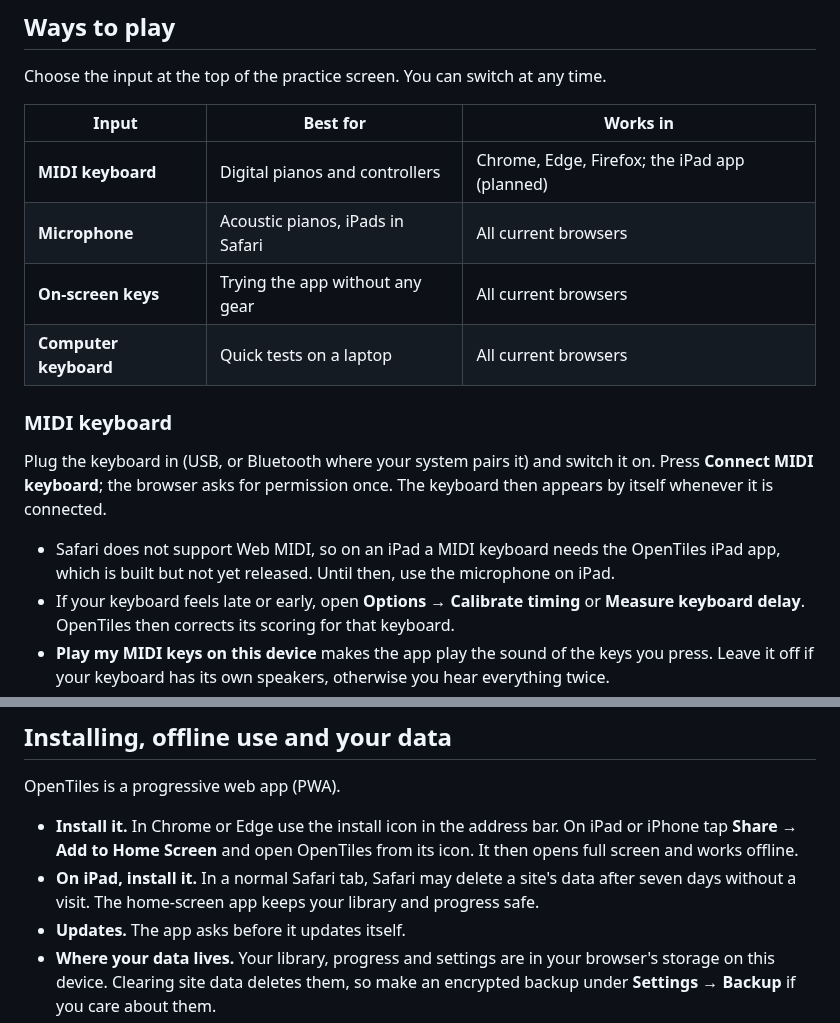
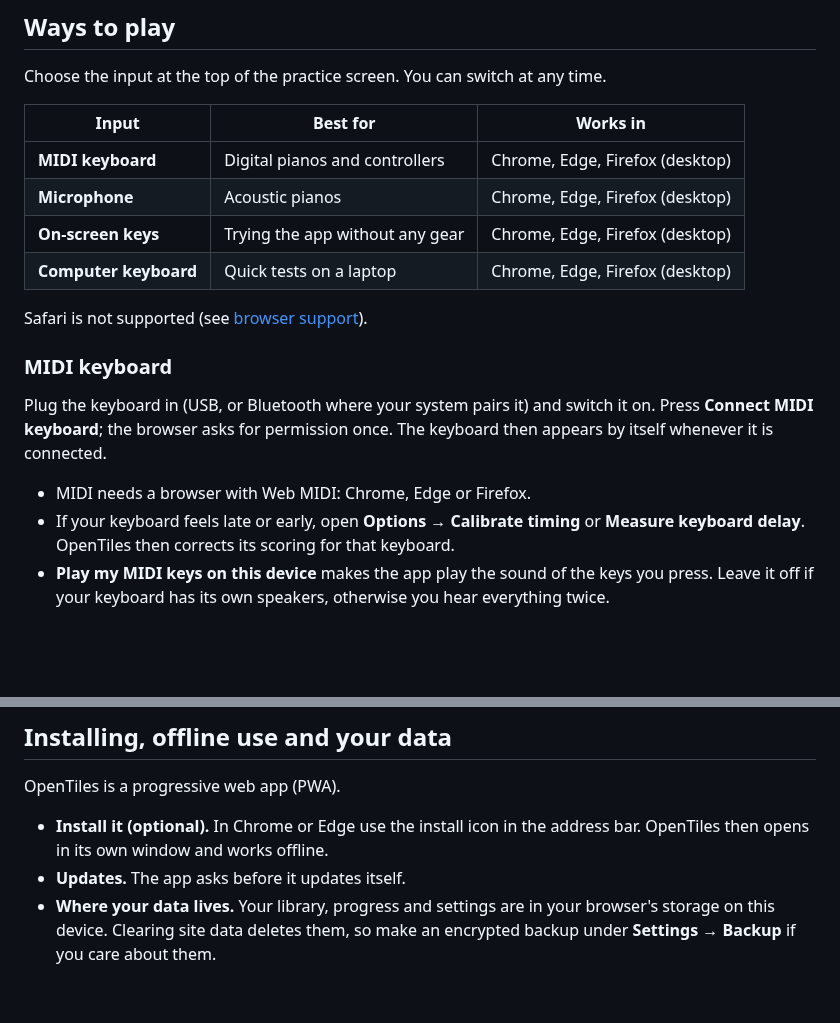
Before and after one commit to KunalGehlot/OpenTiles, a Markdown page: docs/user-guide.md, 2 parts joined by grey strips. Drawn GitHub-style; blank space fills up the shorter version.

```diff
--- a/docs/user-guide.md
+++ b/docs/user-guide.md
@@ -37,12 +37,14 @@ device and shown on the home page.
 
 Choose the input at the top of the practice screen. You can switch at any time.
 
-| Input                 | Best for                         | Works in                                      |
-| --------------------- | -------------------------------- | --------------------------------------------- |
-| **MIDI keyboard**     | Digital pianos and controllers   | Chrome, Edge, Firefox; the iPad app (planned) |
-| **Microphone**        | Acoustic pianos, iPads in Safari | All current browsers                          |
-| **On-screen keys**    | Trying the app without any gear  | All current browsers                          |
-| **Computer keyboard** | Quick tests on a laptop          | All current browsers                          |
+| Input                 | Best for                        | Works in                        |
+| --------------------- | ------------------------------- | ------------------------------- |
+| **MIDI keyboard**     | Digital pianos and controllers  | Chrome, Edge, Firefox (desktop) |
+| **Microphone**        | Acoustic pianos                 | Chrome, Edge, Firefox (desktop) |
+| **On-screen keys**    | Trying the app without any gear | Chrome, Edge, Firefox (desktop) |
+| **Computer keyboard** | Quick tests on a laptop         | Chrome, Edge, Firefox (desktop) |
+
+Safari is not supported (see [browser support](../README.md#browser-support)).
 
 ### MIDI keyboard
 
@@ -50,8 +52,7 @@ Plug the keyboard in (USB, or Bluetooth where your system pairs it) and switch i
 **Connect MIDI keyboard**; the browser asks for permission once. The keyboard then appears by
 itself whenever it is connected.
 
-- Safari does not support Web MIDI, so on an iPad a MIDI keyboard needs the OpenTiles iPad app,
-  which is built but not yet released. Until then, use the microphone on iPad.
+- MIDI needs a browser with Web MIDI: Chrome, Edge or Firefox.
 - If your keyboard feels late or early, open **Options → Calibrate timing** or **Measure keyboard
   delay**. OpenTiles then corrects its scoring for that keyboard.
 - **Play my MIDI keys on this device** makes the app play the sound of the keys you press. Leave it
@@ -188,11 +189,8 @@ The full, current list is in **Settings → Keyboard shortcuts**.
 
 OpenTiles is a progressive web app (PWA).
 
-- **Install it.** In Chrome or Edge use the install icon in the address bar. On iPad or iPhone tap
-  **Share → Add to Home Screen** and open OpenTiles from its icon. It then opens full screen and
-  works offline.
-- **On iPad, install it.** In a normal Safari tab, Safari may delete a site's data after seven days
-  without a visit. The home-screen app keeps your library and progress safe.
+- **Install it (optional).** In Chrome or Edge use the install icon in the address bar. OpenTiles
+  then opens in its own window and works offline.
 - **Updates.** The app asks before it updates itself.
 - **Where your data lives.** Your library, progress and settings are in your browser's storage on
   this device. Clearing site data deletes them, so make an encrypted backup under **Settings →
```
Also changed, not shown: README.md (+22 -10 lines), docs/faq.md (+5 -8 lines), docs/images/ipad-landscape.png (deleted), docs/images/social-preview.png, 4 other files.
